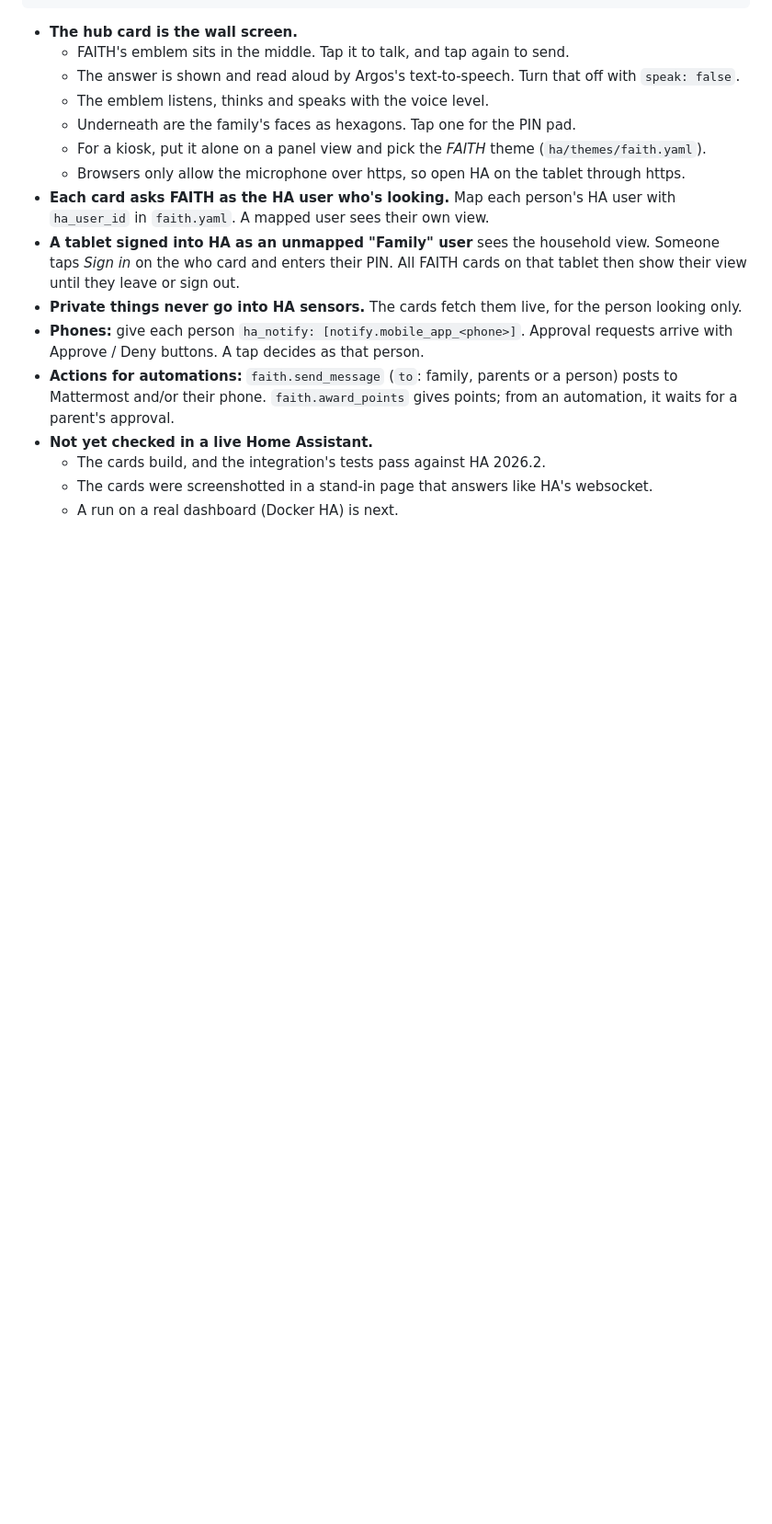
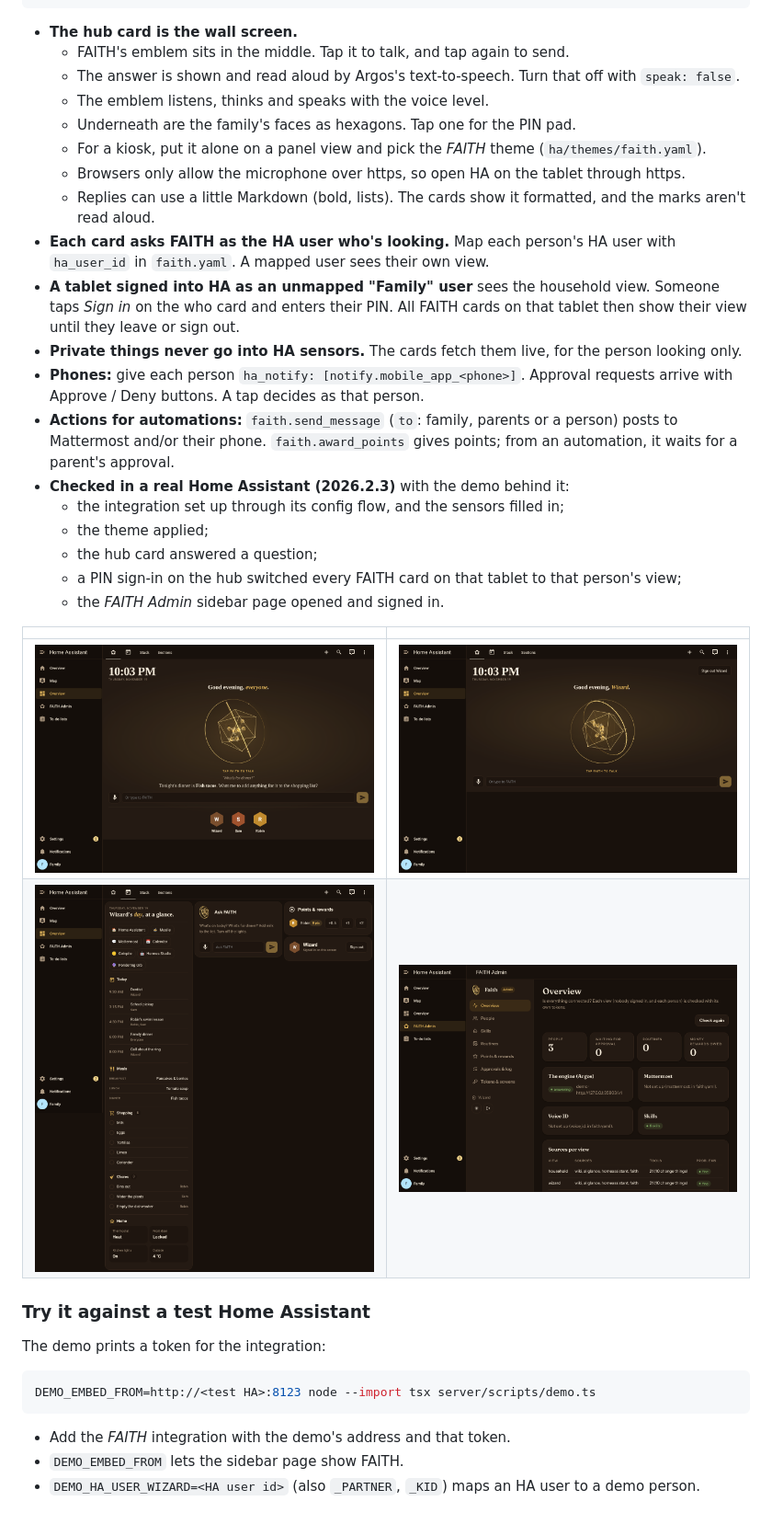
Before and after one commit to Wizard815/F.A.I.T.H, a Markdown page: docs/home-assistant.md, the part around the change. Shown at 92% size. Drawn GitHub-style; pictures changed too: docs/screenshots/ha-live-admin.png (added), docs/screenshots/ha-live-hub-signed-in.png (added), docs/screenshots/ha-live-hub.png (added); blank space fills up the shorter version.

````diff
--- a/docs/home-assistant.md
+++ b/docs/home-assistant.md
@@ -108,12 +108,32 @@ The family uses Home Assistant; FAITH's own page is the admin console. The integ
   - Underneath are the family's faces as hexagons. Tap one for the PIN pad.
   - For a kiosk, put it alone on a panel view and pick the *FAITH* theme (`ha/themes/faith.yaml`).
   - Browsers only allow the microphone over https, so open HA on the tablet through https.
+  - Replies can use a little Markdown (bold, lists). The cards show it formatted, and the marks aren't read aloud.
 - **Each card asks FAITH as the HA user who's looking.** Map each person's HA user with `ha_user_id` in `faith.yaml`. A mapped user sees their own view.
 - **A tablet signed into HA as an unmapped "Family" user** sees the household view. Someone taps *Sign in* on the who card and enters their PIN. All FAITH cards on that tablet then show their view until they leave or sign out.
 - **Private things never go into HA sensors.** The cards fetch them live, for the person looking only.
 - **Phones:** give each person `ha_notify: [notify.mobile_app_<phone>]`. Approval requests arrive with Approve / Deny buttons. A tap decides as that person.
 - **Actions for automations:** `faith.send_message` (`to`: family, parents or a person) posts to Mattermost and/or their phone. `faith.award_points` gives points; from an automation, it waits for a parent's approval.
-- **Not yet checked in a live Home Assistant.**
-  - The cards build, and the integration's tests pass against HA 2026.2.
-  - The cards were screenshotted in a stand-in page that answers like HA's websocket.
-  - A run on a real dashboard (Docker HA) is next.
+- **Checked in a real Home Assistant (2026.2.3)** with the demo behind it:
+  - the integration set up through its config flow, and the sensors filled in;
+  - the theme applied;
+  - the hub card answered a question;
+  - a PIN sign-in on the hub switched every FAITH card on that tablet to that person's view;
+  - the *FAITH Admin* sidebar page opened and signed in.
+
+| | |
+|---|---|
+| ![The hub card in Home Assistant](screenshots/ha-live-hub.png) | ![Signed in on the hub](screenshots/ha-live-hub-signed-in.png) |
+| ![The day, chat, points and who cards, as Wizard](screenshots/ha-live-today.png) | ![FAITH Admin in HA's sidebar](screenshots/ha-live-admin.png) |
+
+### Try it against a test Home Assistant
+
+The demo prints a token for the integration:
+
+```bash
+DEMO_EMBED_FROM=http://<test HA>:8123 node --import tsx server/scripts/demo.ts
+```
+
+- Add the *FAITH* integration with the demo's address and that token.
+- `DEMO_EMBED_FROM` lets the sidebar page show FAITH.
+- `DEMO_HA_USER_WIZARD=<HA user id>` (also `_PARTNER`, `_KID`) maps an HA user to a demo person.
````
Also changed, not shown: docs/roadmap.md (+2 -1 lines), 7 other files.
